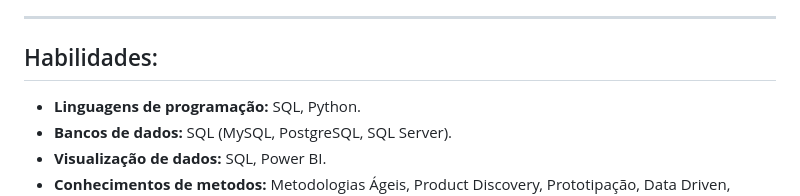
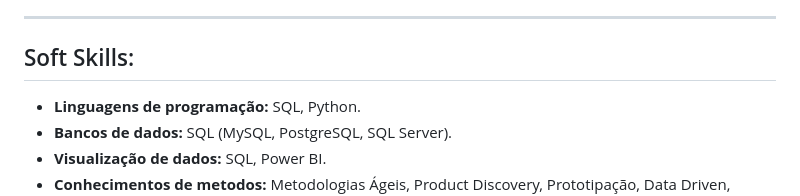
Before and after one commit to grazielejustina/portfolio-de-projetos, a Markdown page: README.md, the part around the change. GitHub-like rendering.

```diff
--- a/README.md
+++ b/README.md
@@ -11,7 +11,7 @@ Sou dedicada, esforçada e determinada, com capacidade de aprender rapidamente.
 
 ---
 
-## Habilidades:
+## Soft Skills:
 * **Linguagens de programação:** SQL, Python.
 * **Bancos de dados:** SQL (MySQL, PostgreSQL, SQL Server).
 * **Visualização de dados:** SQL, Power BI.
```
